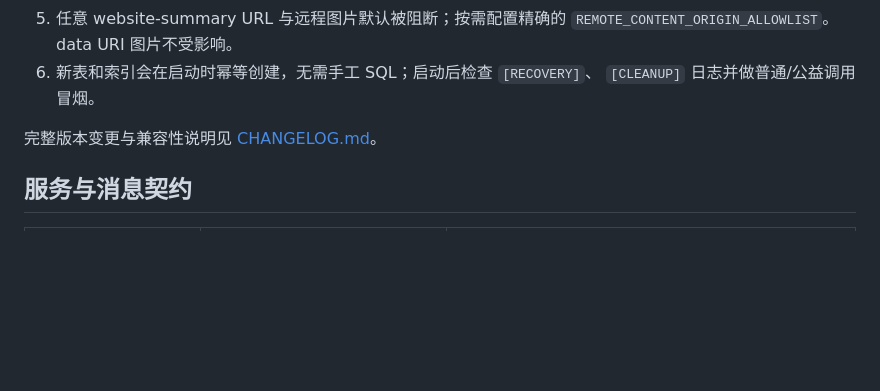
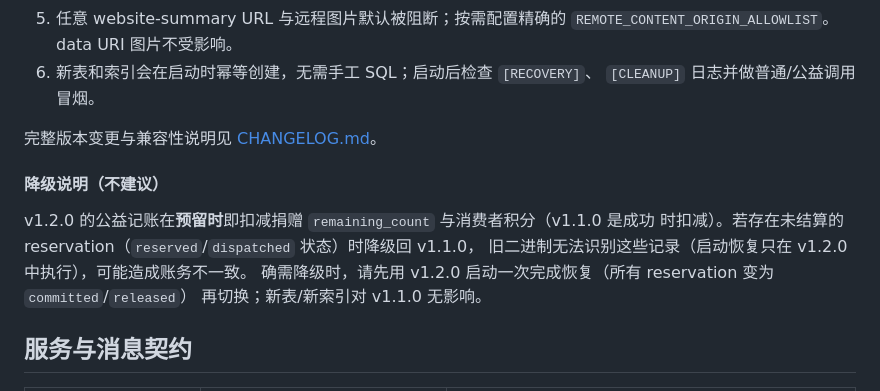
Before and after one commit to waiting-here/Dify2API, a Markdown page: README.md, the part around the change. Rendered like a GitHub page; blank space fills up the shorter version.

Commit message:
docs: document v1.1.0 downgrade caveats in the upgrade guide

```diff
--- a/README.md
+++ b/README.md
@@ -103,6 +103,14 @@ curl https://dify2api.example.com/v1/models \
 
 完整版本变更与兼容性说明见 [CHANGELOG.md](CHANGELOG.md)。
 
+#### 降级说明（不建议）
+
+v1.2.0 的公益记账在**预留时**即扣减捐赠 `remaining_count` 与消费者积分（v1.1.0 是成功
+时扣减）。若存在未结算的 reservation（`reserved`/`dispatched` 状态）时降级回 v1.1.0，
+旧二进制无法识别这些记录（启动恢复只在 v1.2.0 中执行），可能造成账务不一致。
+确需降级时，请先用 v1.2.0 启动一次完成恢复（所有 reservation 变为 `committed`/`released`）
+再切换；新表/新索引对 v1.1.0 无影响。
+
 ## 服务与消息契约
 
 | 服务 | 消息布局 | Dify App 变量 |
```
